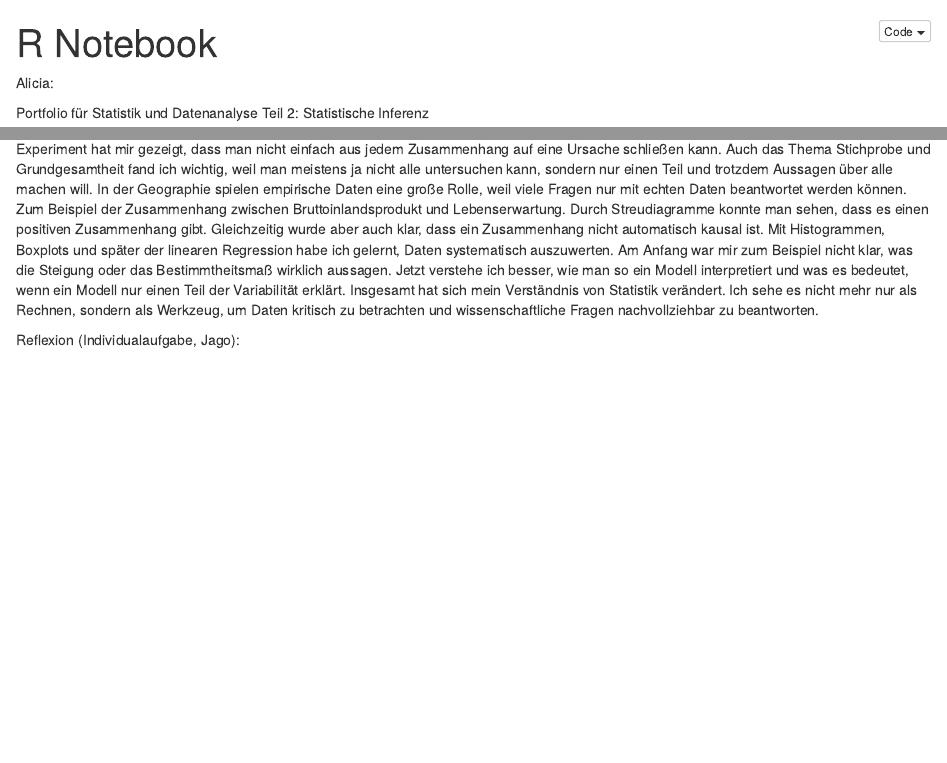
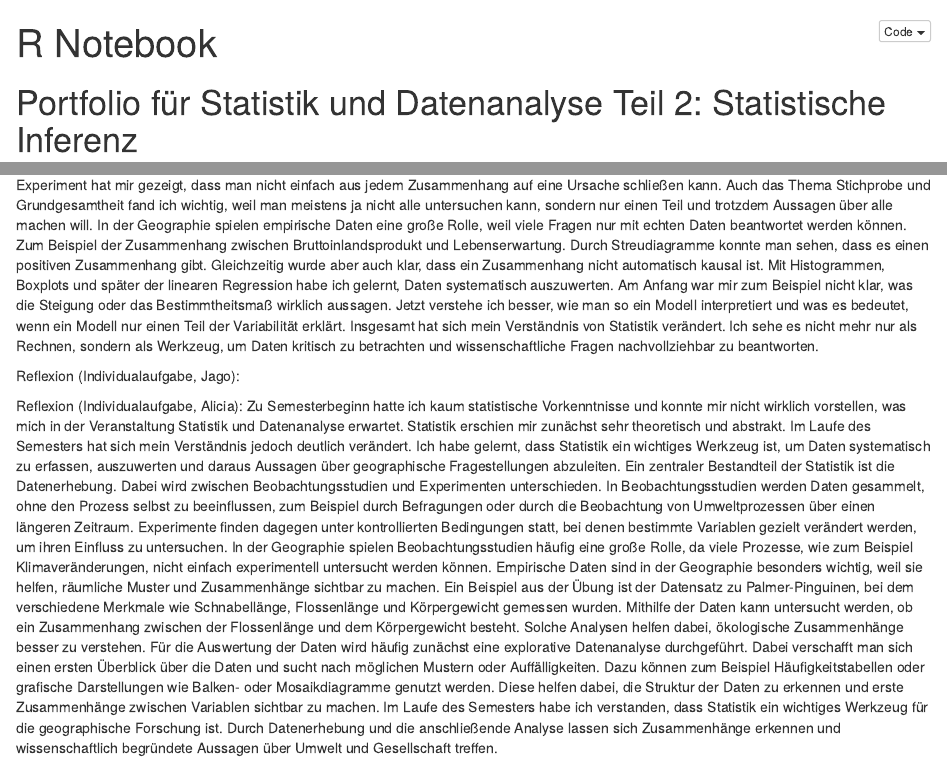
Before and after one commit to Mainlane2000/BM6_Statistick_UzK_Exploration_2_4, an R Markdown document (Statistick__Inferenzen_2_4.Rmd): the page in a window 1100 px wide, from its top, and a second part further down, joined at a grey line. The pictures show the output file Statistick__Inferenzen_2_4.nb.html that the author committed with the source, opened offline.

Commit message:
alicia reflektion

```diff
--- a/Statistick__Inferenzen_2_4.Rmd
+++ b/Statistick__Inferenzen_2_4.Rmd
@@ -7,11 +7,9 @@ editor_options:
     wrap: 72
 ---
 
-Alicia:
+# Portfolio für Statistik und Datenanalyse Teil 2: Statistische Inferenz
 
-Portfolio für Statistik und Datenanalyse Teil 2: Statistische Inferenz
-
-# Library code chunk: Der Code chunk beinhaltet alle libraries die fuer die nachfolgenden Code chunks benoetigt werden. Es ist wichtig, alle benoetigten libraries hier zu laden, damit sie in den folgenden Analysen zur Verfuegung stehen.
+## Library code chunk: Der Code chunk beinhaltet alle libraries die fuer die nachfolgenden Code chunks benoetigt werden. Es ist wichtig, alle benoetigten libraries hier zu laden, damit sie in den folgenden Analysen zur Verfuegung stehen.
 
 @all: Place all libraries here
 
@@ -513,3 +511,6 @@ als Werkzeug, um Daten kritisch zu betrachten und wissenschaftliche
 Fragen nachvollziehbar zu beantworten.
 
 Reflexion (Individualaufgabe, Jago):
+
+Reflexion (Individualaufgabe, Alicia):
+Zu Semesterbeginn hatte ich kaum statistische Vorkenntnisse und konnte mir nicht wirklich vorstellen, was mich in der Veranstaltung Statistik und Datenanalyse erwartet. Statistik erschien mir zunächst sehr theoretisch und abstrakt. Im Laufe des Semesters hat sich mein Verständnis jedoch deutlich verändert. Ich habe gelernt, dass Statistik ein wichtiges Werkzeug ist, um Daten systematisch zu erfassen, auszuwerten und daraus Aussagen über geographische Fragestellungen abzuleiten. Ein zentraler Bestandteil der Statistik ist die Datenerhebung. Dabei wird zwischen Beobachtungsstudien und Experimenten unterschieden. In Beobachtungsstudien werden Daten gesammelt, ohne den Prozess selbst zu beeinflussen, zum Beispiel durch Befragungen oder durch die Beobachtung von Umweltprozessen über einen längeren Zeitraum. Experimente finden dagegen unter kontrollierten Bedingungen statt, bei denen bestimmte Variablen gezielt verändert werden, um ihren Einfluss zu untersuchen. In der Geographie spielen Beobachtungsstudien häufig eine große Rolle, da viele Prozesse, wie zum Beispiel Klimaveränderungen, nicht einfach experimentell untersucht werden können. Empirische Daten sind in der Geographie besonders wichtig, weil sie helfen, räumliche Muster und Zusammenhänge sichtbar zu machen. Ein Beispiel aus der Übung ist der Datensatz zu Palmer-Pinguinen, bei dem verschiedene Merkmale wie Schnabellänge, Flossenlänge und Körpergewicht gemessen wurden. Mithilfe der Daten kann untersucht werden, ob ein Zusammenhang zwischen der Flossenlänge und dem Körpergewicht besteht. Solche Analysen helfen dabei, ökologische Zusammenhänge besser zu verstehen. Für die Auswertung der Daten wird häufig zunächst eine explorative Datenanalyse durchgeführt. Dabei verschafft man sich einen ersten Überblick über die Daten und sucht nach möglichen Mustern oder Auffälligkeiten. Dazu können zum Beispiel Häufigkeitstabellen oder grafische Darstellungen wie Balken- oder Mosaikdiagramme genutzt werden. Diese helfen dabei, die Struktur der Daten zu erkennen und erste Zusammenhänge zwischen Variablen sichtbar zu machen. Im Laufe des Semesters habe ich verstanden, dass Statistik ein wichtiges Werkzeug für die geographische Forschung ist. Durch Datenerhebung und die anschließende Analyse lassen sich Zusammenhänge erkennen und wissenschaftlich begründete Aussagen über Umwelt und Gesellschaft treffen.
```
Also changed, not shown: Statistick__Inferenzen_2_4.nb.html, Statistick__Inferenzen_2_4.Rmd (4 more changed lines).
